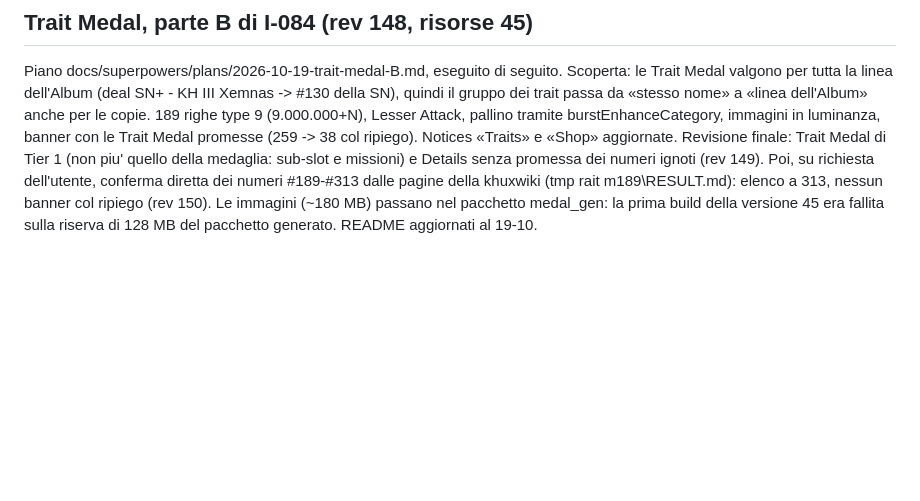
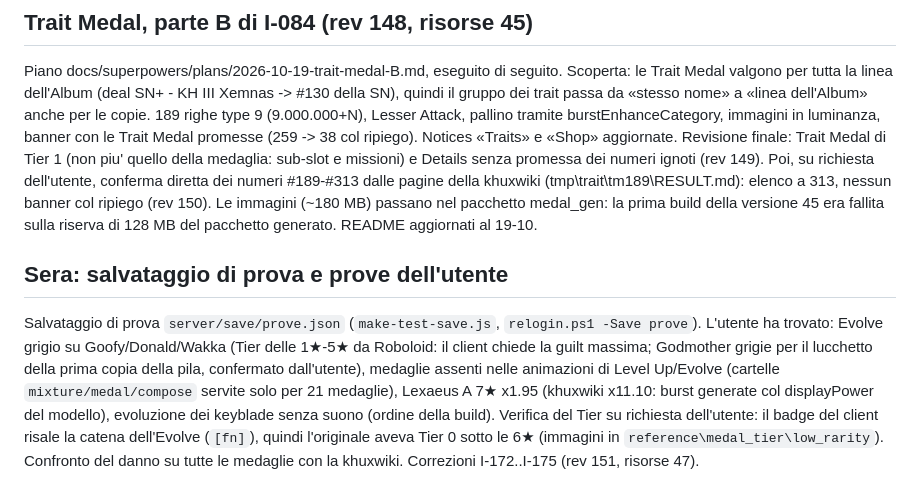
Before and after one commit to Kxos/KH-UX-Dark-Road-Restoration, a Markdown page: docs/journal/2026-10-19.md, the part around the change. Rendered like a GitHub page; blank space fills up the shorter version.

```diff
--- a/docs/journal/2026-10-19.md
+++ b/docs/journal/2026-10-19.md
@@ -126,6 +126,18 @@ burstEnhanceCategory, immagini in luminanza, banner con le Trait Medal promesse
 «Traits» e «Shop» aggiornate.
 Revisione finale: Trait Medal di Tier 1 (non piu' quello della medaglia: sub-slot e missioni) e Details senza promessa
 dei numeri ignoti (rev 149). Poi, su richiesta dell'utente, conferma diretta dei numeri #189-#313 dalle pagine della
-khuxwiki (tmp	rait	m189\RESULT.md): elenco a 313, nessun banner col ripiego (rev 150). Le immagini (~180 MB) passano
+khuxwiki (tmp\trait\tm189\RESULT.md): elenco a 313, nessun banner col ripiego (rev 150). Le immagini (~180 MB) passano
 nel pacchetto medal_gen: la prima build della versione 45 era fallita sulla riserva di 128 MB del pacchetto generato.
 README aggiornati al 19-10.
+
+
+## Sera: salvataggio di prova e prove dell'utente
+
+Salvataggio di prova `server/save/prove.json` (`make-test-save.js`, `relogin.ps1 -Save prove`). L'utente ha trovato:
+Evolve grigio su Goofy/Donald/Wakka (Tier delle 1★-5★ da Roboloid: il client chiede la guilt massima; Godmother
+grigie per il lucchetto della prima copia della pila, confermato dall'utente), medaglie assenti nelle animazioni di
+Level Up/Evolve (cartelle `mixture/medal/compose` servite solo per 21 medaglie), Lexaeus A 7★ x1.95 (khuxwiki x11.10:
+burst generate col displayPower del modello), evoluzione dei keyblade senza suono (ordine della build). Verifica del
+Tier su richiesta dell'utente: il badge del client risale la catena dell'Evolve (`[fn]`), quindi l'originale
+aveva Tier 0 sotto le 6★ (immagini in `reference\medal_tier\low_rarity`). Confronto del danno su tutte le medaglie
+con la khuxwiki. Correzioni I-172..I-175 (rev 151, risorse 47).
```
Also changed, not shown: docs/ISSUES.md (+7 -3 lines), docs/notes/medaglie.md (+3 -3 lines).
